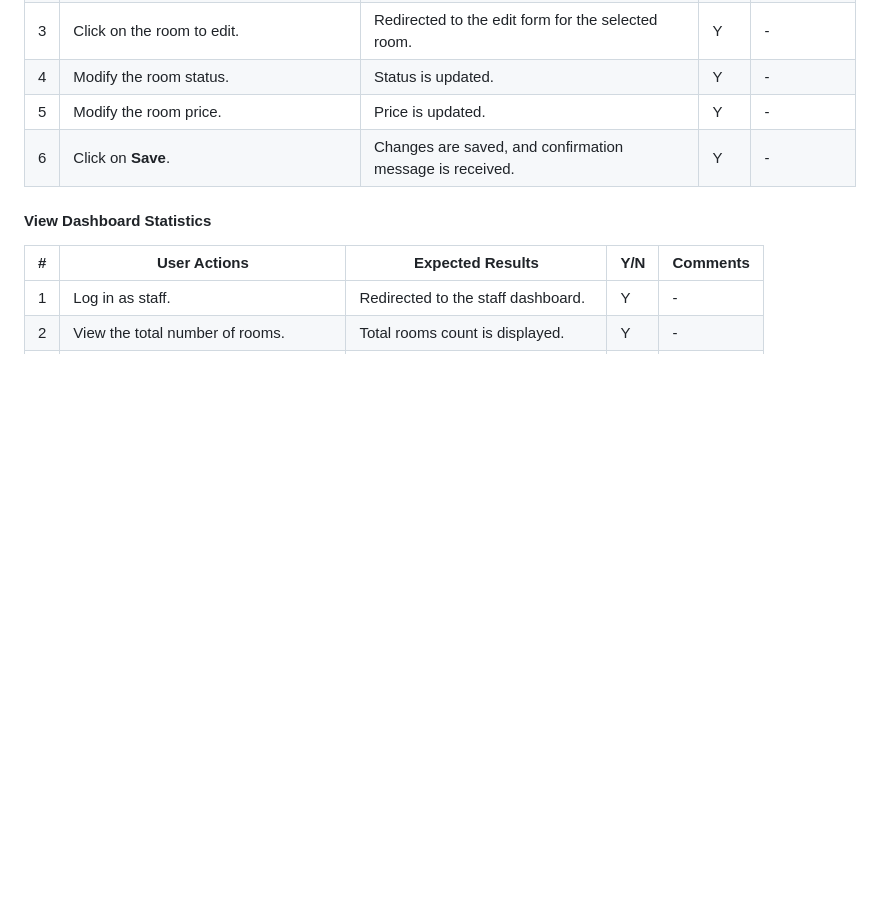
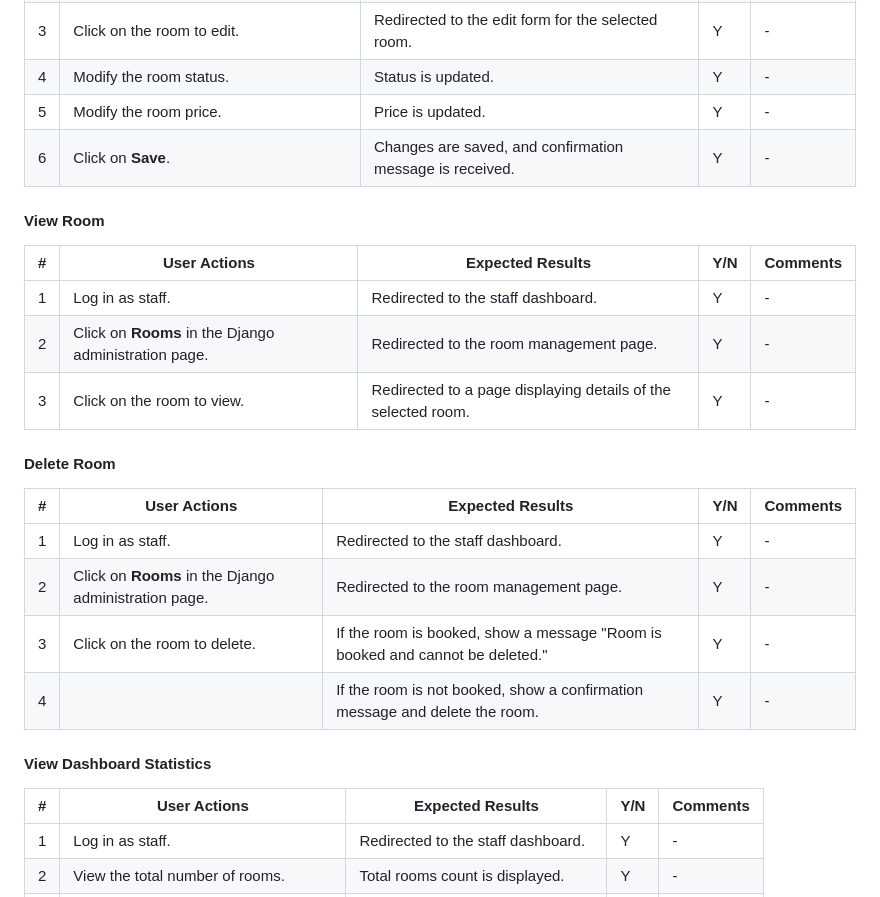
Before and after one commit to Code-Institute-Submissions/NaifZaghmout-Hotel.Naif_resub, a Markdown page: TESTING.md, the part around the change printed below. Drawn GitHub-style; blank space fills up the shorter version.

```diff
--- a/TESTING.md
+++ b/TESTING.md
@@ -100,6 +100,26 @@
 | 5 | Modify the room price.                   | Price is updated.           | Y   | - |
 | 6 | Click on **Save**.                       | Changes are saved, and confirmation message is received. | Y   | - |
 
+
+#### View Room
+
+| # | User Actions                             | Expected Results            | Y/N | Comments                              |
+|---|------------------------------------------|------------------------------|-----|---------------------------------------|
+| 1 | Log in as staff.                         | Redirected to the staff dashboard. | Y   | - |
+| 2 | Click on **Rooms** in the Django administration page.| Redirected to the room management page. | Y   | - |
+| 3 | Click on the room to view.               | Redirected to a page displaying details of the selected room. | Y   | - |
+
+
+#### Delete Room
+
+| # | User Actions                             | Expected Results            | Y/N | Comments                              |
+|---|------------------------------------------|------------------------------|-----|---------------------------------------|
+| 1 | Log in as staff.                         | Redirected to the staff dashboard. | Y   | - |
+| 2 | Click on **Rooms** in the Django administration page.| Redirected to the room management page. | Y   | - |
+| 3 | Click on the room to delete.             | If the room is booked, show a message "Room is booked and cannot be deleted." | Y   | - |
+| 4 |                                           | If the room is not booked, show a confirmation message and delete the room. | Y   | - |
+
+
 #### View Dashboard Statistics
 
 | # | User Actions                             | Expected Results            | Y/N | Comments                              |
```
Also changed, not shown: other parts of TESTING.md (+10 -14 lines), README.md (+3 -2 lines), assets/images/delete-massage.png (added), assets/images/html-v.png (added), assets/images/view-delete-edit.png (added), 1 other file.
